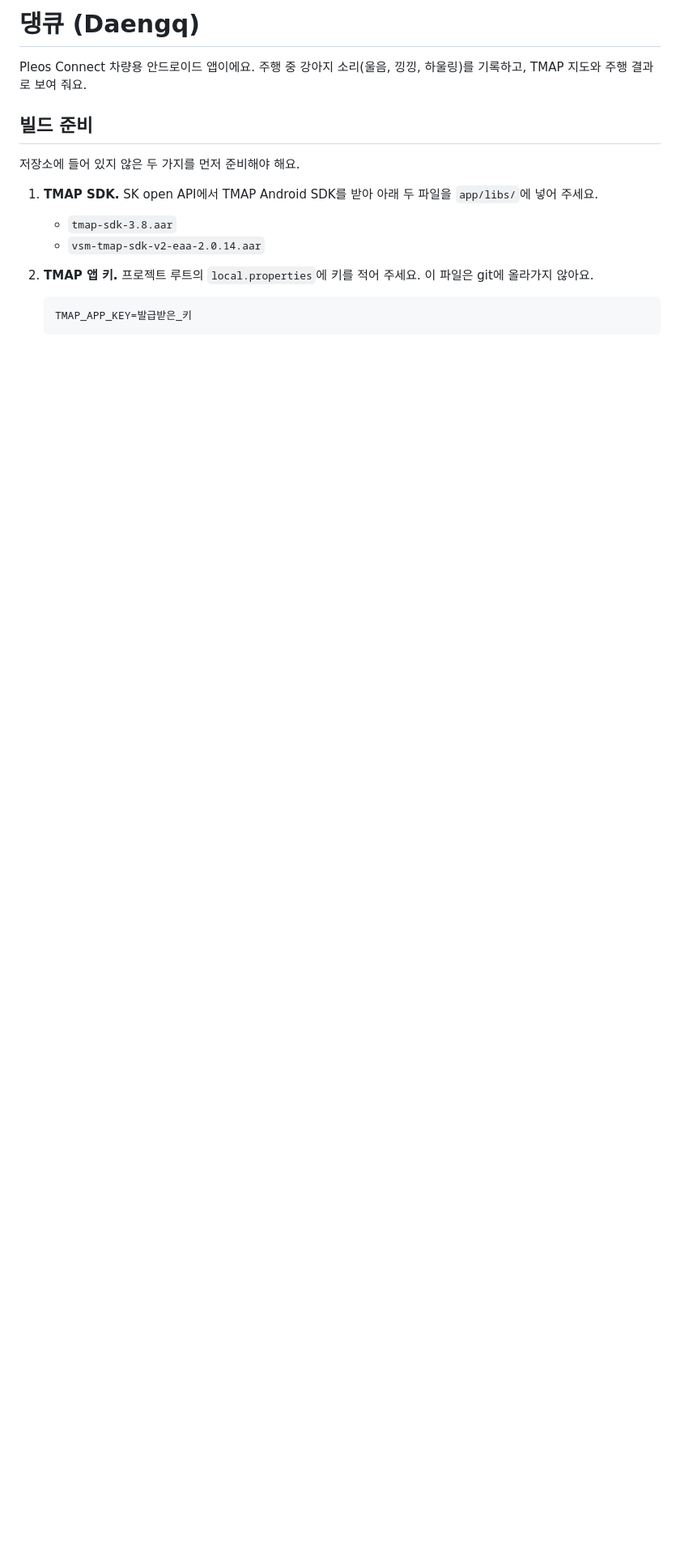
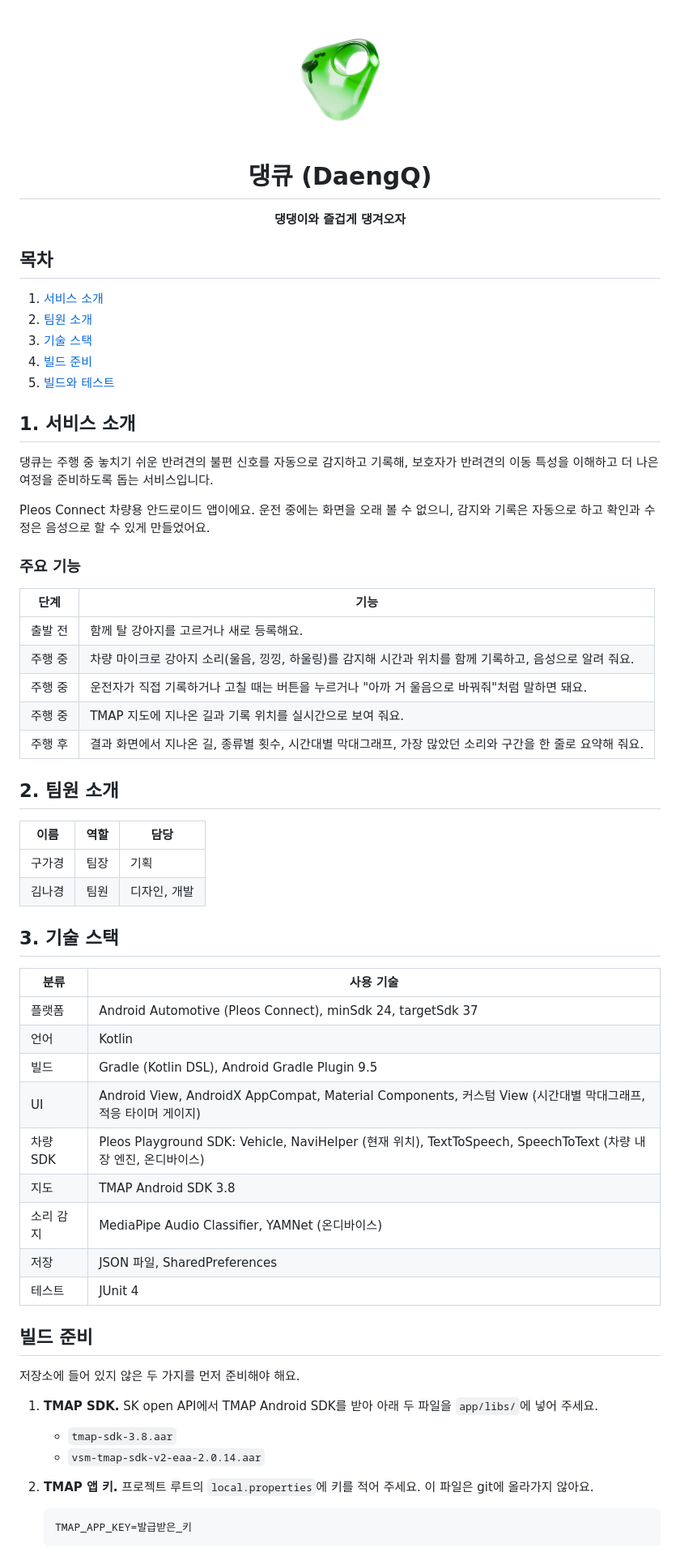
Before and after one commit to DaengQ/DaengQ, a Markdown page: README.md, the part around the change. Shown at 81% size. GitHub-like rendering; pictures changed too: docs/images/daengq-3d.png (added); blank space fills up the shorter version.

Commit message:
Rewrite the README with the service intro, team and tech stack

```diff
--- a/README.md
+++ b/README.md
@@ -1,6 +1,57 @@
-# 댕큐 (Daengq)
+<div align="center">
 
-Pleos Connect 차량용 안드로이드 앱이에요. 주행 중 강아지 소리(울음, 낑낑, 하울링)를 기록하고, TMAP 지도와 주행 결과로 보여 줘요.
+<img src="docs/images/daengq-3d.png" alt="댕큐 3D 로고" width="160" />
+
+# 댕큐 (DaengQ)
+
+**댕댕이와 즐겁게 댕겨오자**
+
+</div>
+
+## 목차
+
+1. [서비스 소개](#1-서비스-소개)
+2. [팀원 소개](#2-팀원-소개)
+3. [기술 스택](#3-기술-스택)
+4. [빌드 준비](#빌드-준비)
+5. [빌드와 테스트](#빌드와-테스트)
+
+## 1. 서비스 소개
+
+댕큐는 주행 중 놓치기 쉬운 반려견의 불편 신호를 자동으로 감지하고 기록해, 보호자가 반려견의 이동 특성을 이해하고 더 나은 여정을 준비하도록 돕는 서비스입니다.
+
+Pleos Connect 차량용 안드로이드 앱이에요. 운전 중에는 화면을 오래 볼 수 없으니, 감지와 기록은 자동으로 하고 확인과 수정은 음성으로 할 수 있게 만들었어요.
+
+### 주요 기능
+
+| 단계 | 기능 |
+| --- | --- |
+| 출발 전 | 함께 탈 강아지를 고르거나 새로 등록해요. |
+| 주행 중 | 차량 마이크로 강아지 소리(울음, 낑낑, 하울링)를 감지해 시간과 위치를 함께 기록하고, 음성으로 알려 줘요. |
+| 주행 중 | 운전자가 직접 기록하거나 고칠 때는 버튼을 누르거나 "아까 거 울음으로 바꿔줘"처럼 말하면 돼요. |
+| 주행 중 | TMAP 지도에 지나온 길과 기록 위치를 실시간으로 보여 줘요. |
+| 주행 후 | 결과 화면에서 지나온 길, 종류별 횟수, 시간대별 막대그래프, 가장 많았던 소리와 구간을 한 줄로 요약해 줘요. |
+
+## 2. 팀원 소개
+
+| 이름 | 역할 | 담당 |
+| --- | --- | --- |
+| 구가경 | 팀장 | 기획 |
+| 김나경 | 팀원 | 디자인, 개발 |
+
+## 3. 기술 스택
+
+| 분류 | 사용 기술 |
+| --- | --- |
+| 플랫폼 | Android Automotive (Pleos Connect), minSdk 24, targetSdk 37 |
+| 언어 | Kotlin |
+| 빌드 | Gradle (Kotlin DSL), Android Gradle Plugin 9.5 |
+| UI | Android View, AndroidX AppCompat, Material Components, 커스텀 View (시간대별 막대그래프, 적응 타이머 게이지) |
+| 차량 SDK | Pleos Playground SDK: Vehicle, NaviHelper (현재 위치), TextToSpeech, SpeechToText (차량 내장 엔진, 온디바이스) |
+| 지도 | TMAP Android SDK 3.8 |
+| 소리 감지 | MediaPipe Audio Classifier, YAMNet (온디바이스) |
+| 저장 | JSON 파일, SharedPreferences |
+| 테스트 | JUnit 4 |
 
 ## 빌드 준비
 
```
